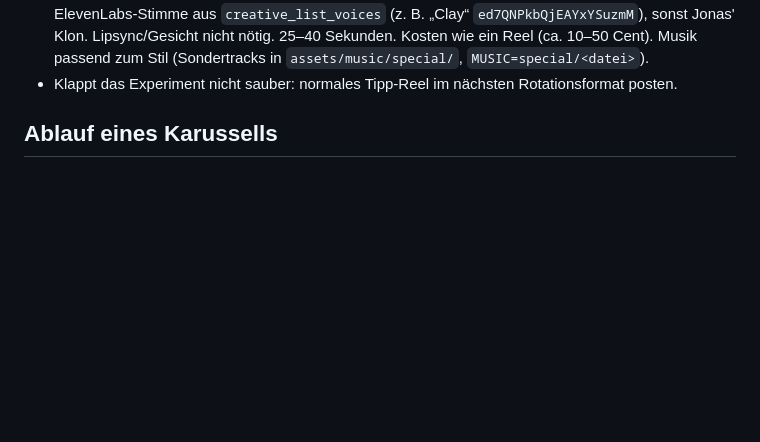
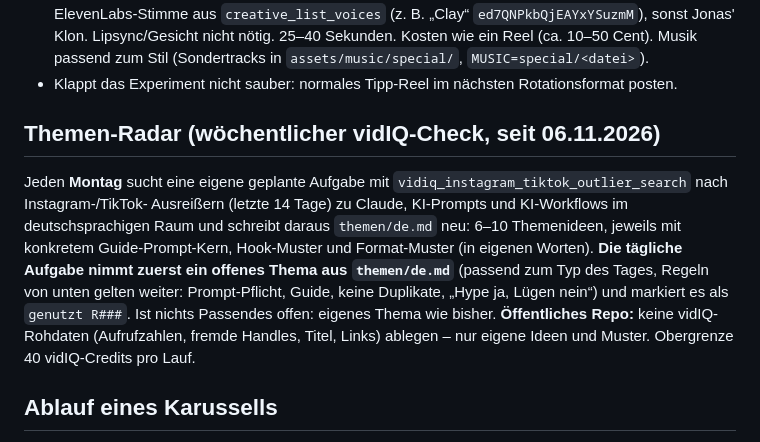
Before and after one commit to jonasnoen/jonasnoen-posts, a Markdown page: CLAUDE.md, the part around the change. GitHub-like rendering; blank space fills up the shorter version.

```diff
--- a/CLAUDE.md
+++ b/CLAUDE.md
@@ -69,6 +69,16 @@ läuft (Anlass: R003, Ukiyo-e-Märchen). Die Creme/Memoji-Rotation zählt an Son
   `ed7QNPkbQjEAYxYSuzmM`), sonst Jonas' Klon. Lipsync/Gesicht nicht nötig. 25–40 Sekunden. Kosten wie ein Reel
   (ca. 10–50 Cent). Musik passend zum Stil (Sondertracks in `assets/music/special/`, `MUSIC=special/<datei>`).
 - Klappt das Experiment nicht sauber: normales Tipp-Reel im nächsten Rotationsformat posten.
+
+## Themen-Radar (wöchentlicher vidIQ-Check, seit 06.11.2026)
+
+Jeden **Montag** sucht eine eigene geplante Aufgabe mit `vidiq_instagram_tiktok_outlier_search` nach Instagram-/TikTok-
+Ausreißern (letzte 14 Tage) zu Claude, KI-Prompts und KI-Workflows im deutschsprachigen Raum und schreibt daraus
+`themen/de.md` neu: 6–10 Themenideen, jeweils mit konkretem Guide-Prompt-Kern, Hook-Muster und Format-Muster
+(in eigenen Worten). **Die tägliche Aufgabe nimmt zuerst ein offenes Thema aus `themen/de.md`** (passend zum Typ des
+Tages, Regeln von unten gelten weiter: Prompt-Pflicht, Guide, keine Duplikate, „Hype ja, Lügen nein“) und markiert es als
+`genutzt R###`. Ist nichts Passendes offen: eigenes Thema wie bisher. **Öffentliches Repo:** keine vidIQ-Rohdaten
+(Aufrufzahlen, fremde Handles, Titel, Links) ablegen – nur eigene Ideen und Muster. Obergrenze 40 vidIQ-Credits pro Lauf.
 
 ## Ablauf eines Karussells
 
```
Also changed, not shown: themen/de.md (added, +9 -0 lines).
